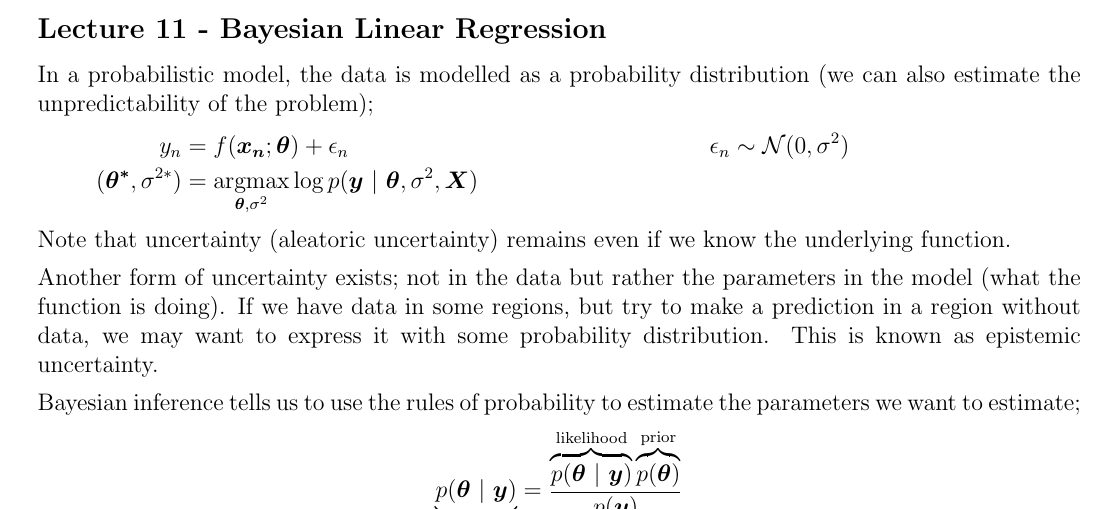
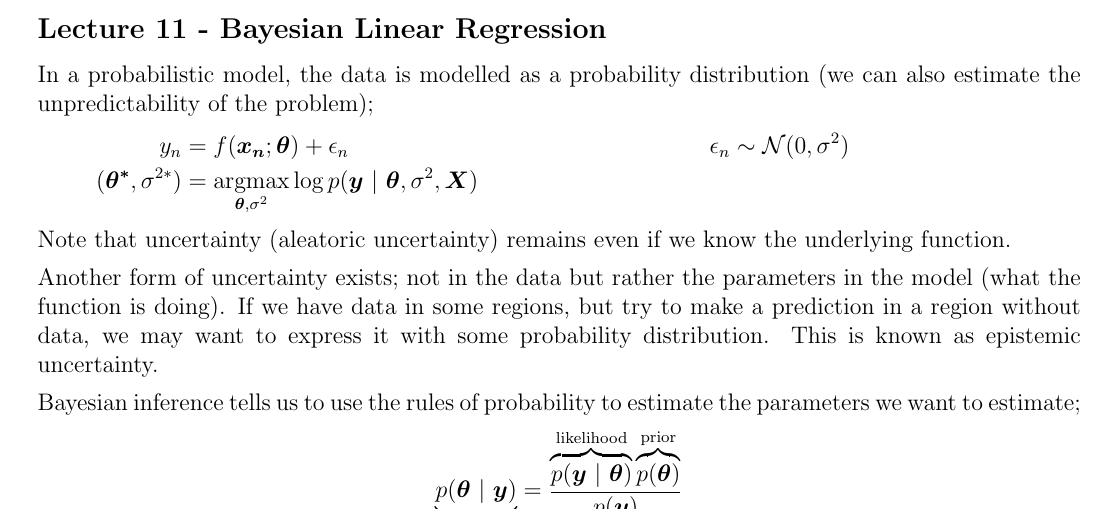
Before and after one commit to lin-e/imperial-revision, a LaTeX document (co4xx_70015/main.tex): part of page 38 of 48, cut so that both start at the same text. Compiled offline with pdfLaTeX.

Commit message:
Typo on MML

```diff
--- a/co4xx_70015/main.tex
+++ b/co4xx_70015/main.tex
@@ -1921,7 +1921,7 @@
             \medskip
 
             Bayesian inference tells us to use the rules of probability to estimate the parameters we want to estimate;
-            $$\underbrace{p(\vec{\theta}\ |\ \vec{y})}_\text{posterior} = \frac{\overbrace{p(\vec{\theta}\ |\ \vec{y})}^\text{likelihood}\overbrace{p(\vec{\theta})}^\text{prior}}{\underbrace{p(\vec{y})}_\text{evidence}}$$
+            $$\underbrace{p(\vec{\theta}\ |\ \vec{y})}_\text{posterior} = \frac{\overbrace{p(\vec{y}\ |\ \vec{\theta})}^\text{likelihood}\overbrace{p(\vec{\theta})}^\text{prior}}{\underbrace{p(\vec{y})}_\text{evidence}}$$
             We start by taking a particular distribution where we assume our parameters has come from ($p(\vec{\theta})$).
             We assume that $\vec{\theta}$ and $\vec{y}$ are generated in a related way and use conditional probability to reason about this.
             In practice, Bayesian inference makes a leap of faith (selects a prior and hopes that it's a reasonable distribution).
```
Also changed, not shown: _output/y4/co4xx_70015.pdf, co4xx_70015/main.pdf.
